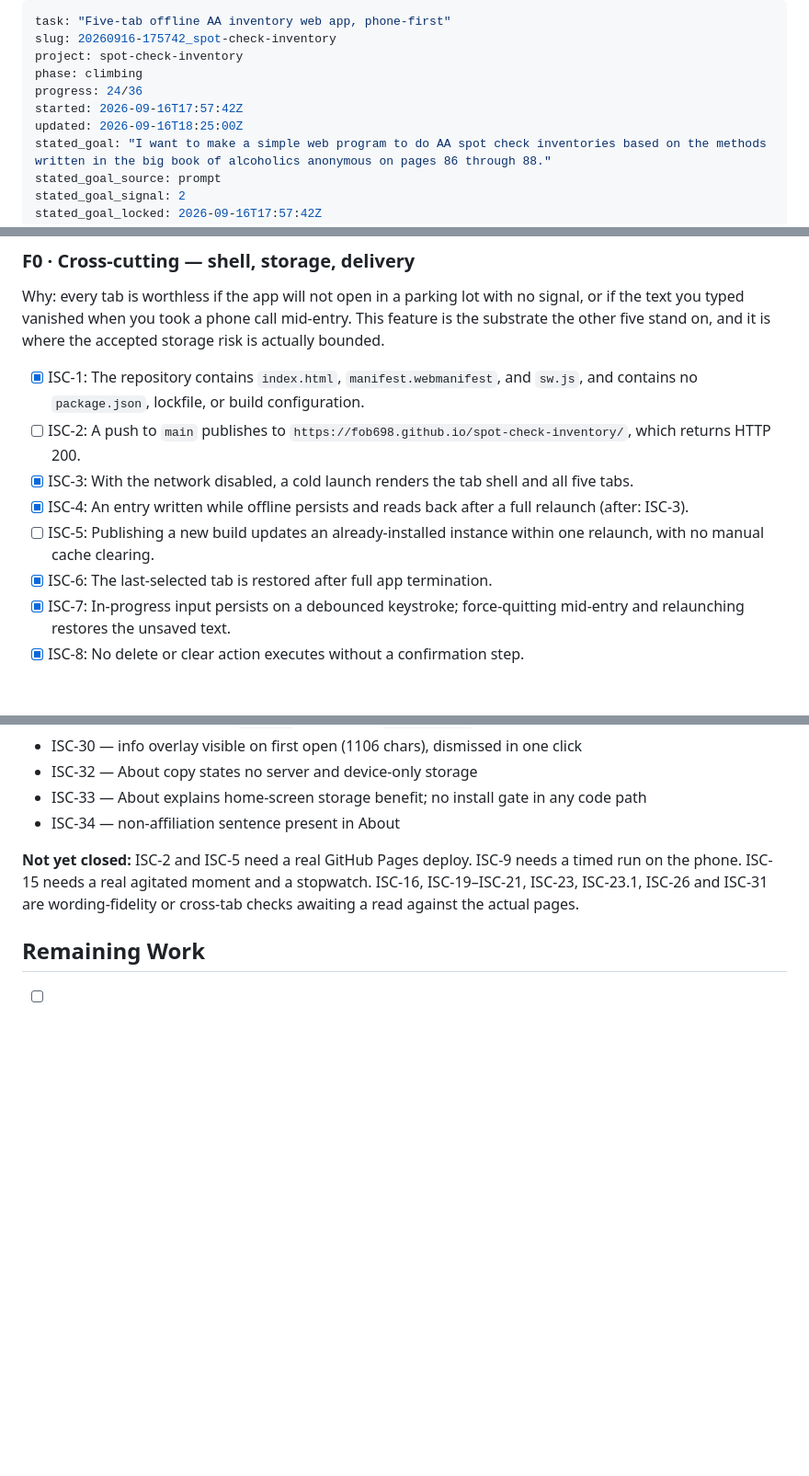
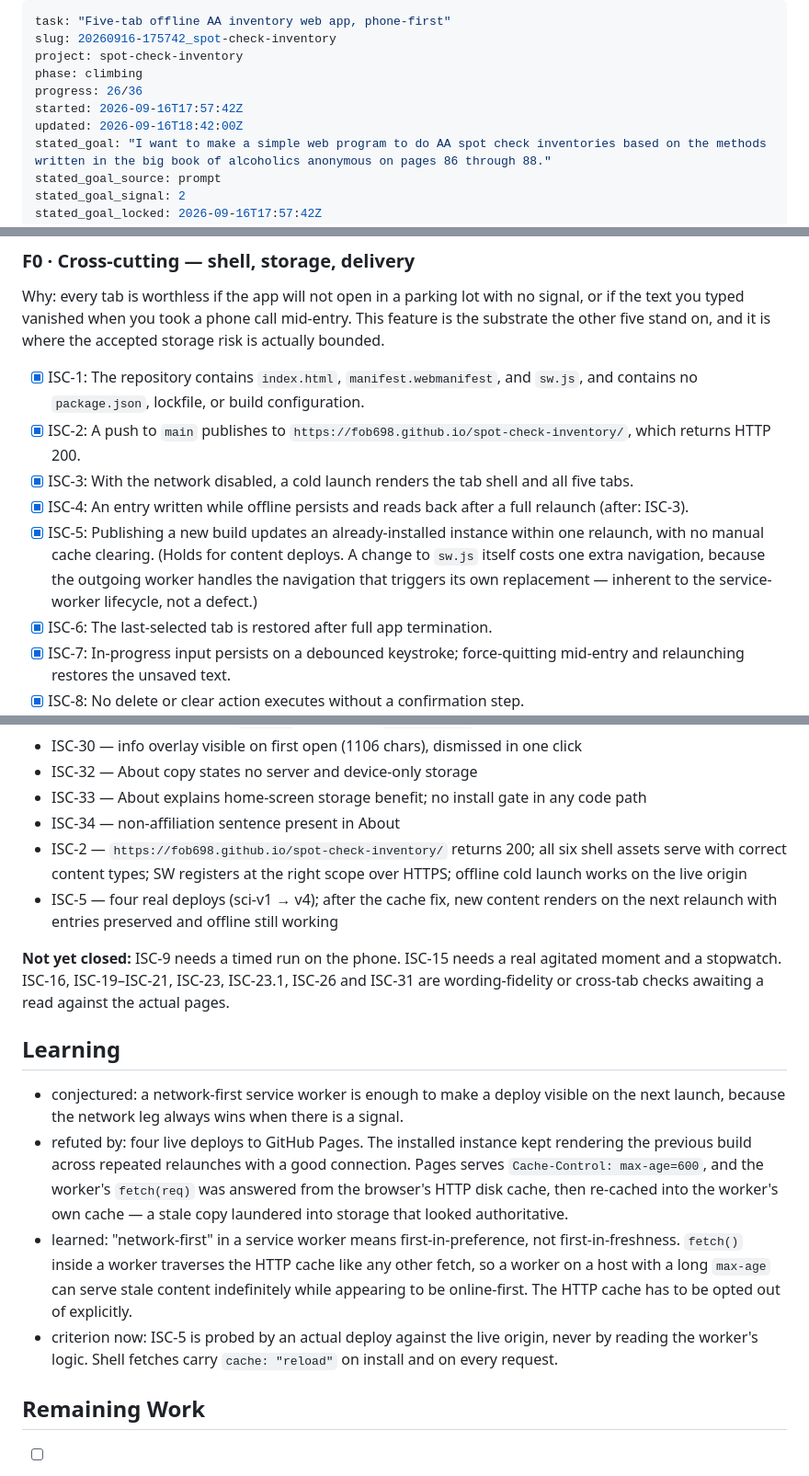
Before and after one commit to fob698/spot-check-inventory, a Markdown page: ISA.md, 3 parts joined by grey strips. Shown at 92% size. Rendered like a GitHub page; blank space fills up the shorter version.

Commit message:
Close ISC-2 and ISC-5 on live-deploy evidence
Records the service-worker staleness finding as a C/R/L learning entry:
network-first means first-in-preference, not first-in-freshness.

Co-Authored-By: Claude Opus 5 <noreply@anthropic.com>
Claude-Session: https://claude.ai/code/session_01VA7MGHVnWTX6b6kroECUQ7

```diff
--- a/ISA.md
+++ b/ISA.md
@@ -3,9 +3,9 @@ task: "Five-tab offline AA inventory web app, phone-first"
 slug: 20260916-175742_spot-check-inventory
 project: spot-check-inventory
 phase: climbing
-progress: 24/36
+progress: 26/36
 started: 2026-09-16T17:57:42Z
-updated: 2026-09-16T18:25:00Z
+updated: 2026-09-16T18:42:00Z
 stated_goal: "I want to make a simple web program to do AA spot check inventories based on the methods written in the big book of alcoholics anonymous on pages 86 through 88."
 stated_goal_source: prompt
 stated_goal_signal: 2
@@ -76,10 +76,10 @@ That night the same icon opens to Nightly, because that is where you were last.
 Why: every tab is worthless if the app will not open in a parking lot with no signal, or if the text you typed vanished when you took a phone call mid-entry. This feature is the substrate the other five stand on, and it is where the accepted storage risk is actually bounded.
 
 - [x] ISC-1: The repository contains `index.html`, `manifest.webmanifest`, and `sw.js`, and contains no `package.json`, lockfile, or build configuration.
-- [ ] ISC-2: A push to `main` publishes to `https://fob698.github.io/spot-check-inventory/`, which returns HTTP 200.
+- [x] ISC-2: A push to `main` publishes to `https://fob698.github.io/spot-check-inventory/`, which returns HTTP 200.
 - [x] ISC-3: With the network disabled, a cold launch renders the tab shell and all five tabs.
 - [x] ISC-4: An entry written while offline persists and reads back after a full relaunch (after: ISC-3).
-- [ ] ISC-5: Publishing a new build updates an already-installed instance within one relaunch, with no manual cache clearing.
+- [x] ISC-5: Publishing a new build updates an already-installed instance within one relaunch, with no manual cache clearing. (Holds for content deploys. A change to `sw.js` itself costs one extra navigation, because the outgoing worker handles the navigation that triggers its own replacement — inherent to the service-worker lifecycle, not a defect.)
 - [x] ISC-6: The last-selected tab is restored after full app termination.
 - [x] ISC-7: In-progress input persists on a debounced keystroke; force-quitting mid-entry and relaunching restores the unsaved text.
 - [x] ISC-8: No delete or clear action executes without a confirmation step.
@@ -227,8 +228,17 @@ _Provenance stubs. Evidence lives in the headless-Chromium CDP probe transcripts
 - ISC-32 — About copy states no server and device-only storage
 - ISC-33 — About explains home-screen storage benefit; no install gate in any code path
 - ISC-34 — non-affiliation sentence present in About
+- ISC-2 — `https://fob698.github.io/spot-check-inventory/` returns 200; all six shell assets serve with correct content types; SW registers at the right scope over HTTPS; offline cold launch works on the live origin
+- ISC-5 — four real deploys (sci-v1 → v4); after the cache fix, new content renders on the next relaunch with entries preserved and offline still working
 
-**Not yet closed:** ISC-2 and ISC-5 need a real GitHub Pages deploy. ISC-9 needs a timed run on the phone. ISC-15 needs a real agitated moment and a stopwatch. ISC-16, ISC-19–ISC-21, ISC-23, ISC-23.1, ISC-26 and ISC-31 are wording-fidelity or cross-tab checks awaiting a read against the actual pages.
+**Not yet closed:** ISC-9 needs a timed run on the phone. ISC-15 needs a real agitated moment and a stopwatch. ISC-16, ISC-19–ISC-21, ISC-23, ISC-23.1, ISC-26 and ISC-31 are wording-fidelity or cross-tab checks awaiting a read against the actual pages.
+
+## Learning
+
+- conjectured: a network-first service worker is enough to make a deploy visible on the next launch, because the network leg always wins when there is a signal.
+- refuted by: four live deploys to GitHub Pages. The installed instance kept rendering the previous build across repeated relaunches with a good connection. Pages serves `Cache-Control: max-age=600`, and the worker's `fetch(req)` was answered from the browser's HTTP disk cache, then re-cached into the worker's own cache — a stale copy laundered into storage that looked authoritative.
+- learned: "network-first" in a service worker means first-in-preference, not first-in-freshness. `fetch()` inside a worker traverses the HTTP cache like any other fetch, so a worker on a host with a long `max-age` can serve stale content indefinitely while appearing to be online-first. The HTTP cache has to be opted out of explicitly.
+- criterion now: ISC-5 is probed by an actual deploy against the live origin, never by reading the worker's logic. Shell fetches carry `cache: "reload"` on install and on every request.
 
 ## Remaining Work
 
```
Also changed, not shown: other parts of ISA.md (+1 -0 lines).
